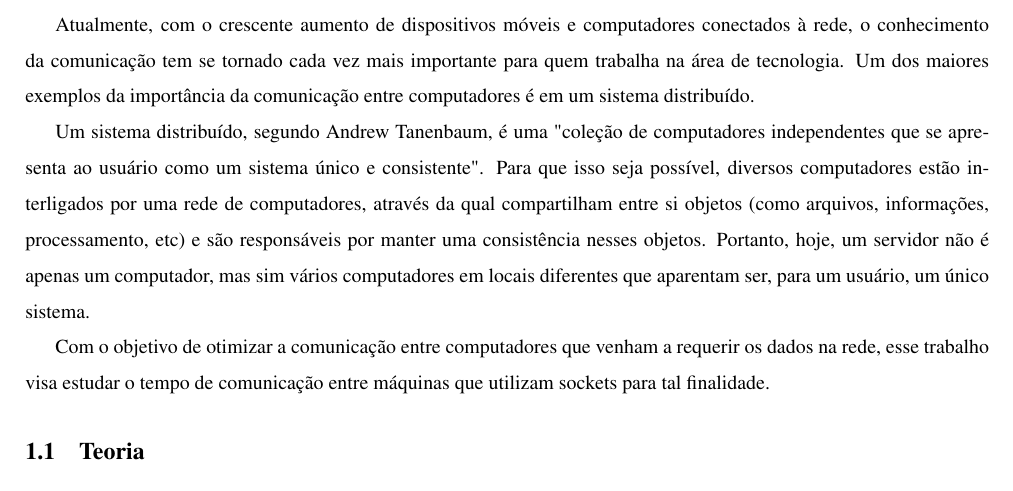
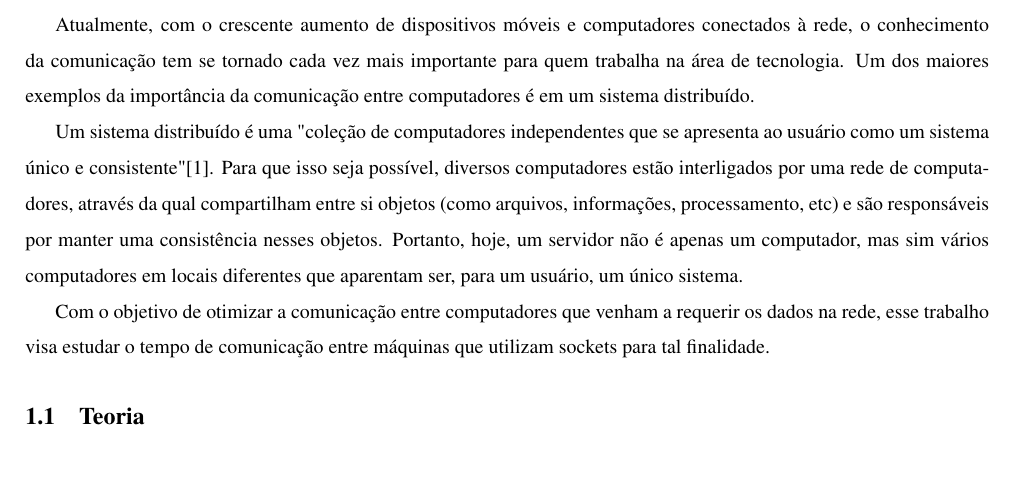
Before and after one commit to tiagochst/mc823-1s2011-tcs-mkm, a LaTeX paper (lab1/lab1.tex): part of page 3 of 10, cut so that both start at the same text, the shorter picture padded with empty space. Compiled offline with pdfLaTeX; a LaTeX package or settings file that is missing is left out.

Commit message:
adicionando mais uma referencia

```diff
--- a/lab1/lab1.tex
+++ b/lab1/lab1.tex
@@ -130,7 +130,7 @@ tempos de  processamento são significativamente maiores que os tempos de conex
 % -----------------------------------------------------------------------------%
 Atualmente, com o crescente aumento de dispositivos móveis e computadores conectados à rede, o conhecimento da comunicação tem se tornado cada vez mais importante para quem trabalha na área de tecnologia. Um dos maiores exemplos da importância da comunicação entre computadores é em um sistema distribuído.
 
-Um sistema distribuído, segundo Andrew Tanenbaum, é uma "coleção de computadores independentes que se apresenta ao usuário como um sistema único e consistente". Para que isso seja possível, diversos computadores estão interligados por uma rede de computadores, através da qual compartilham entre si objetos (como arquivos, informações, processamento, etc) e são responsáveis por manter uma consistência nesses objetos.
+Um sistema distribuído é uma "coleção de computadores independentes que se apresenta ao usuário como um sistema único e consistente"\cite{AST}. Para que isso seja possível, diversos computadores estão interligados por uma rede de computadores, através da qual compartilham entre si objetos (como arquivos, informações, processamento, etc) e são responsáveis por manter uma consistência nesses objetos.
 Portanto, hoje, um servidor não é apenas um computador, mas sim vários
 computadores em locais diferentes que aparentam ser, para um usuário,
 um único sistema.
```
Also changed, not shown: lab1/lab1.bbl, lab1/lab1.pdf, 1 other file.
